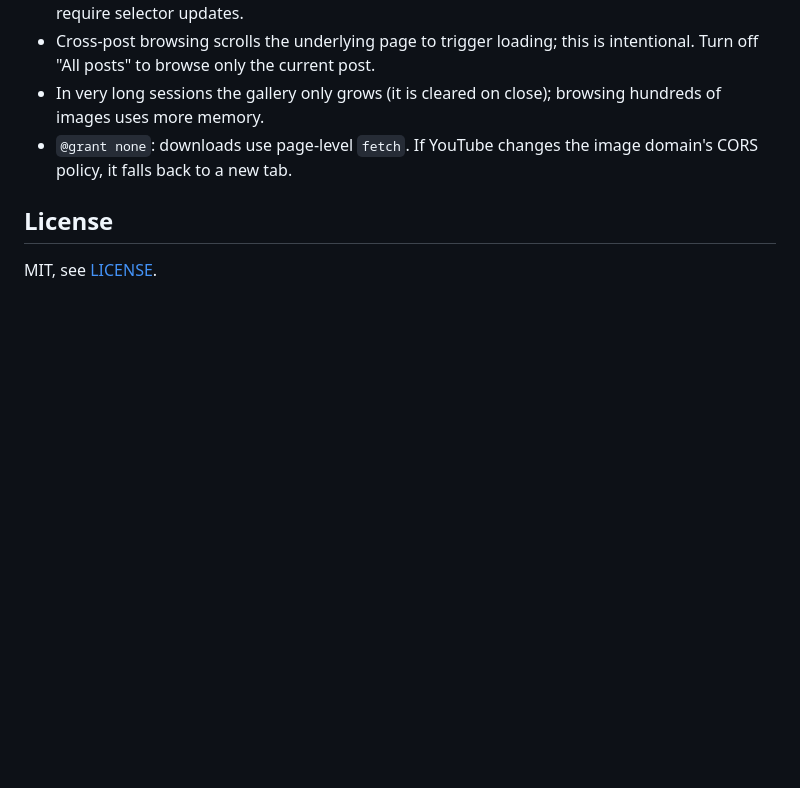
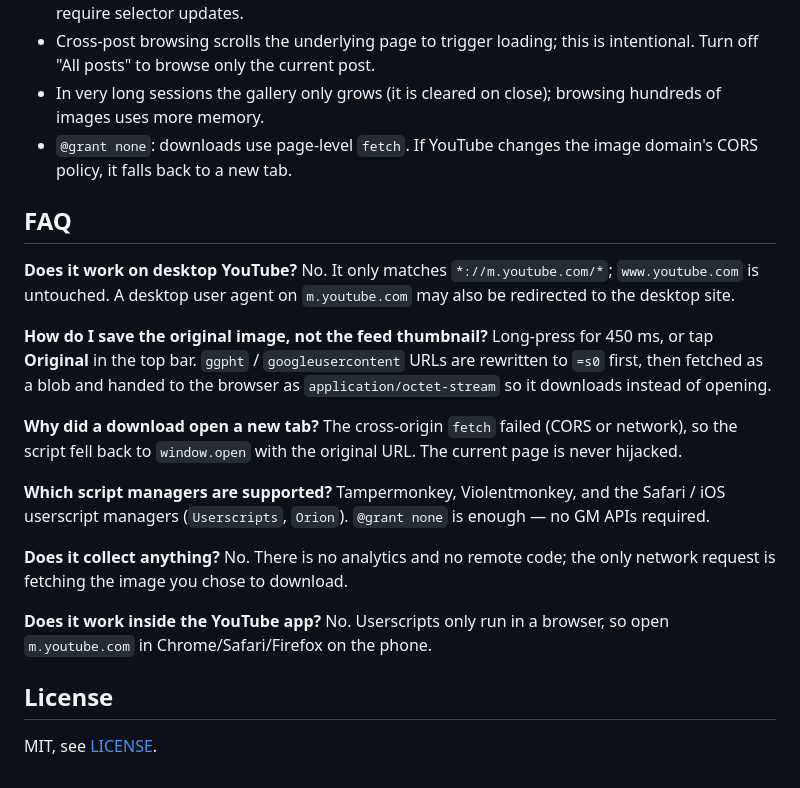
Before and after one commit to devycx/yt-community-image-viewer, a Markdown page: README.md, the part around one of its changes. Rendered like a GitHub page; blank space fills up the shorter version.

```diff
--- a/README.md
+++ b/README.md
@@ -55,6 +65,26 @@ If cross-origin `fetch` fails, it falls back to `window.open` in a new tab and n
 - In very long sessions the gallery only grows (it is cleared on close); browsing hundreds of images uses more memory.
 - `@grant none`: downloads use page-level `fetch`. If YouTube changes the image domain's CORS policy, it falls back to a new tab.
 
+## FAQ
+
+**Does it work on desktop YouTube?**
+No. It only matches `*://m.youtube.com/*`; `www.youtube.com` is untouched. A desktop user agent on `m.youtube.com` may also be redirected to the desktop site.
+
+**How do I save the original image, not the feed thumbnail?**
+Long-press for 450 ms, or tap **Original** in the top bar. `ggpht` / `googleusercontent` URLs are rewritten to `=s0` first, then fetched as a blob and handed to the browser as `application/octet-stream` so it downloads instead of opening.
+
+**Why did a download open a new tab?**
+The cross-origin `fetch` failed (CORS or network), so the script fell back to `window.open` with the original URL. The current page is never hijacked.
+
+**Which script managers are supported?**
+Tampermonkey, Violentmonkey, and the Safari / iOS userscript managers (`Userscripts`, `Orion`). `@grant none` is enough — no GM APIs required.
+
+**Does it collect anything?**
+No. There is no analytics and no remote code; the only network request is fetching the image you chose to download.
+
+**Does it work inside the YouTube app?**
+No. Userscripts only run in a browser, so open `m.youtube.com` in Chrome/Safari/Firefox on the phone.
+
 ## License
 
 MIT, see [LICENSE](LICENSE).
```
Also changed, not shown: other parts of README.md (+11 -1 lines), README.zh-CN.md (+31 -1 lines), screenshots/youtube-community-image-gallery.jpg (added), screenshots/youtube-community-posts-feed.jpg (added), 2 other files.
